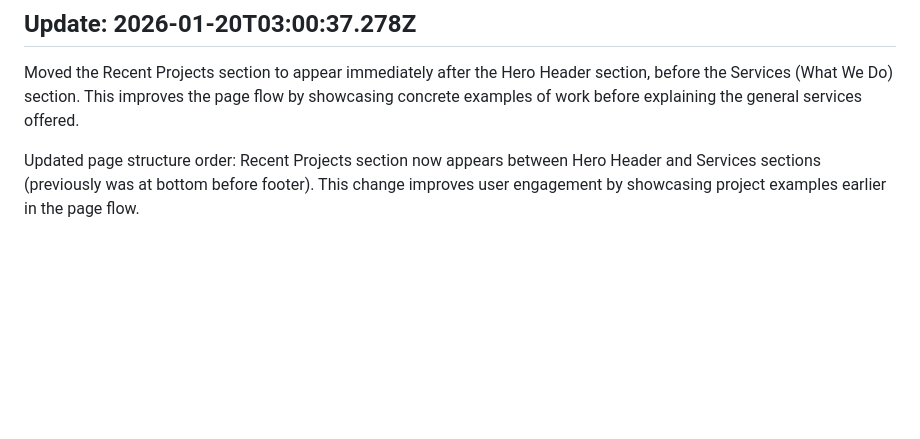
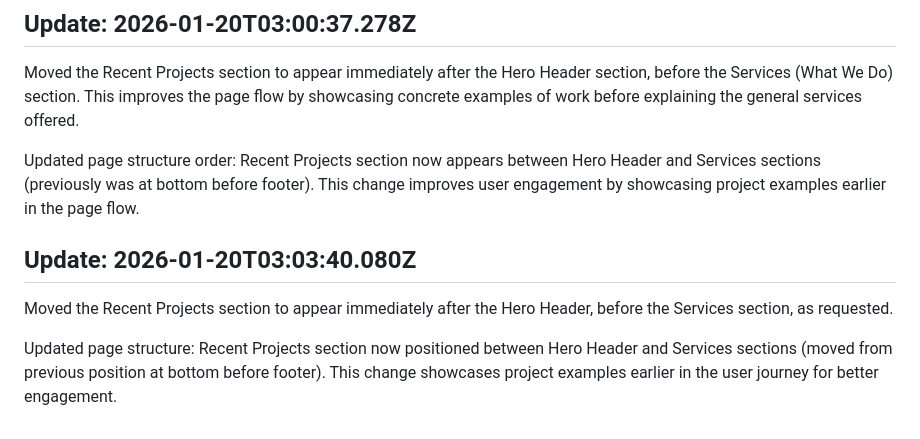
Before and after one commit to serendipitytech/serendipitytechnology.com, a Markdown page: SITE-CONTEXT.md, the part around the change. Rendered like a GitHub page; blank space fills up the shorter version.

Commit message:
AI Update: Moved the Recent Projects section to appear immediately after the Hero Header, before the Services section, as requested.
Timestamp: 2026-01-20T03:03:40.080Z
Client: serendipity-tech

```diff
--- a/SITE-CONTEXT.md
+++ b/SITE-CONTEXT.md
@@ -202,3 +202,10 @@ Moved Recent Projects section from bottom of page to top position, placing it be
 Moved the Recent Projects section to appear immediately after the Hero Header section, before the Services (What We Do) section. This improves the page flow by showcasing concrete examples of work before explaining the general services offered.
 
 Updated page structure order: Recent Projects section now appears between Hero Header and Services sections (previously was at bottom before footer). This change improves user engagement by showcasing project examples earlier in the page flow.
+
+
+## Update: 2026-01-20T03:03:40.080Z
+
+Moved the Recent Projects section to appear immediately after the Hero Header, before the Services section, as requested.
+
+Updated page structure: Recent Projects section now positioned between Hero Header and Services sections (moved from previous position at bottom before footer). This change showcases project examples earlier in the user journey for better engagement.
```
